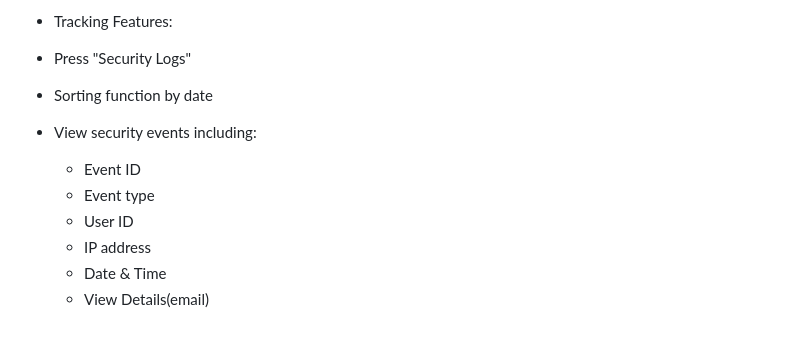
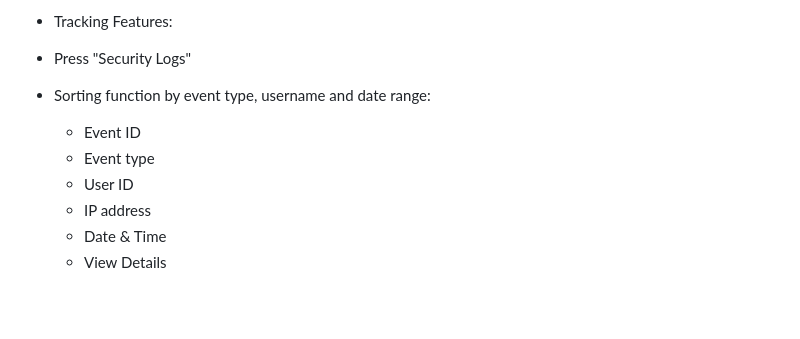
Before and after one commit to 24053438d/COMP3421-Blog, a Markdown page: README.md, the part around the change. Rendered like a GitHub page; blank space fills up the shorter version.

```diff
--- a/README.md
+++ b/README.md
@@ -112,11 +112,10 @@ A modern blog platform built with PHP and MySQL, featuring user authentication,
 
  - Tracking Features:
   - Press "Security Logs"
-  - Sorting function by date
-  - View security events including:
+  - Sorting function by event type, username and date range:
     - Event ID
     - Event type
     - User ID
     - IP address
     - Date & Time
-    - View Details(email)
+    - View Details
```
